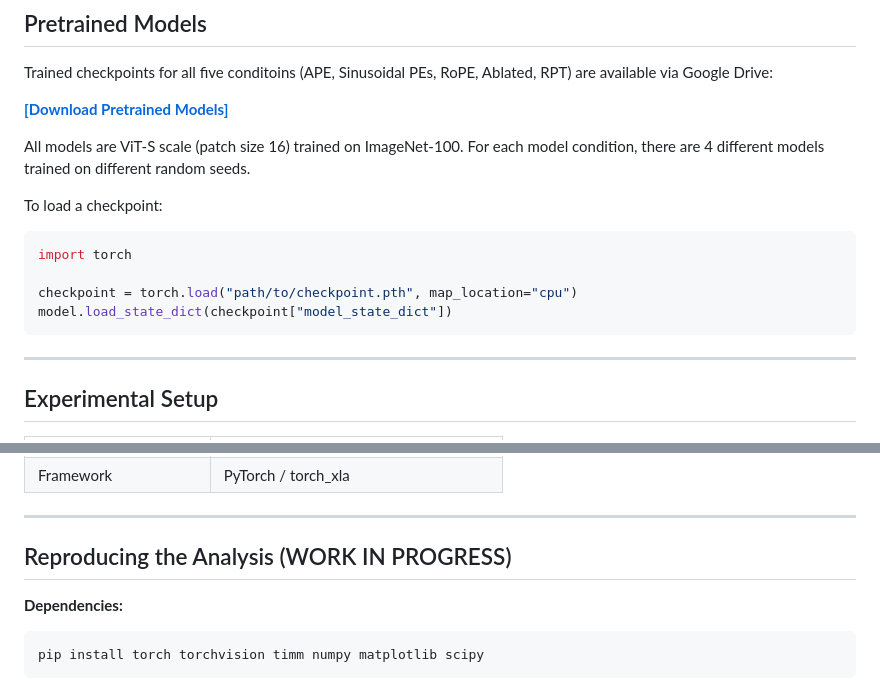
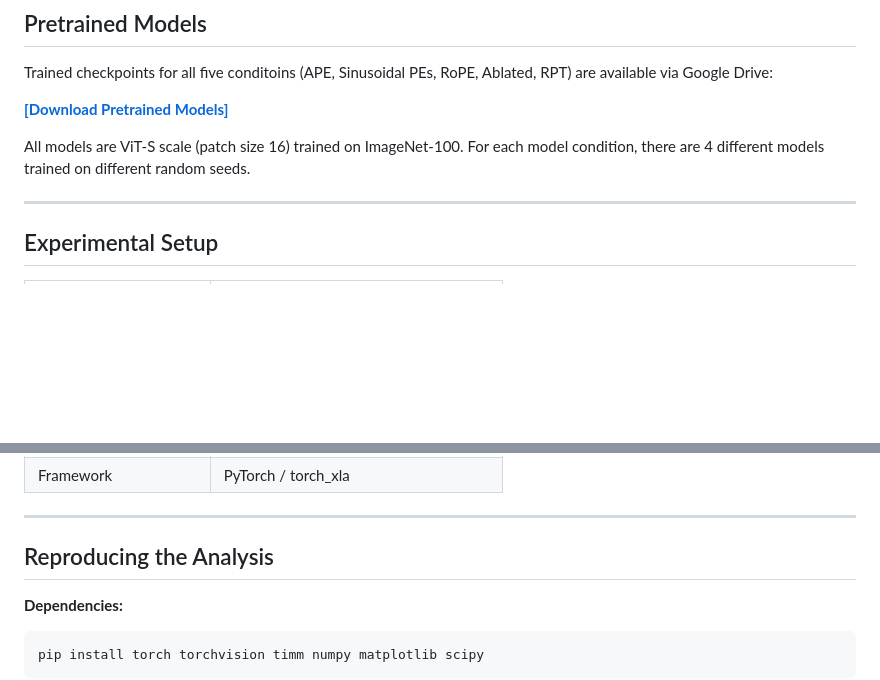
Before and after one commit to mahmoud-mannes/vit-encoding-paper, a Markdown page: README.md, 2 parts joined by grey strips. Rendered like a GitHub page; blank space fills up the shorter version.

````diff
--- a/README.md
+++ b/README.md
@@ -76,15 +76,6 @@ Trained checkpoints for all five conditoins (APE, Sinusoidal PEs, RoPE, Ablated,
 
 All models are ViT-S scale (patch size 16) trained on ImageNet-100. For each model condition, there are 4 different models trained on different random seeds.
 
-To load a checkpoint:
-
-```python
-import torch
-
-checkpoint = torch.load("path/to/checkpoint.pth", map_location="cpu")
-model.load_state_dict(checkpoint["model_state_dict"])
-```
-
 ---
 
 ## Experimental Setup
@@ -100,7 +91,7 @@ model.load_state_dict(checkpoint["model_state_dict"])
 
 ---
 
-## Reproducing the Analysis (WORK IN PROGRESS)
+## Reproducing the Analysis
 
 **Dependencies:**
 
````
Also changed, not shown: other parts of README.md (+1 -1 lines).
